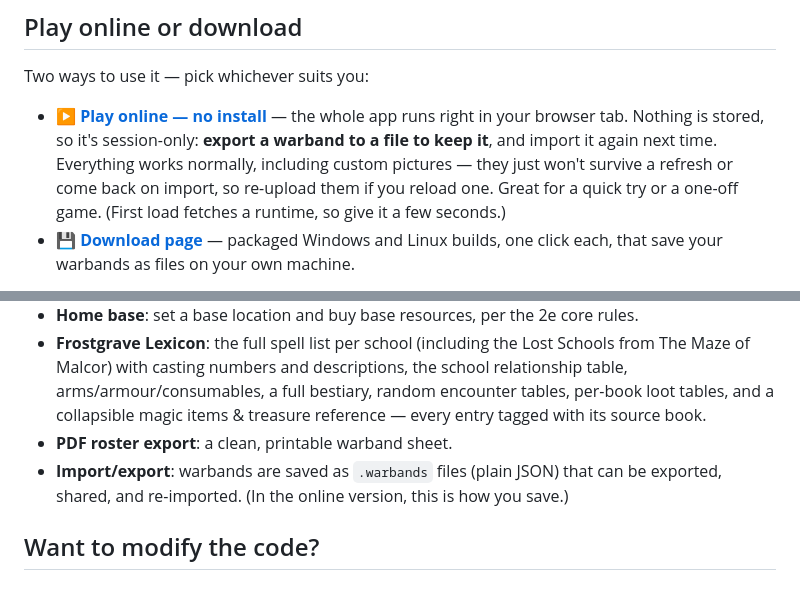
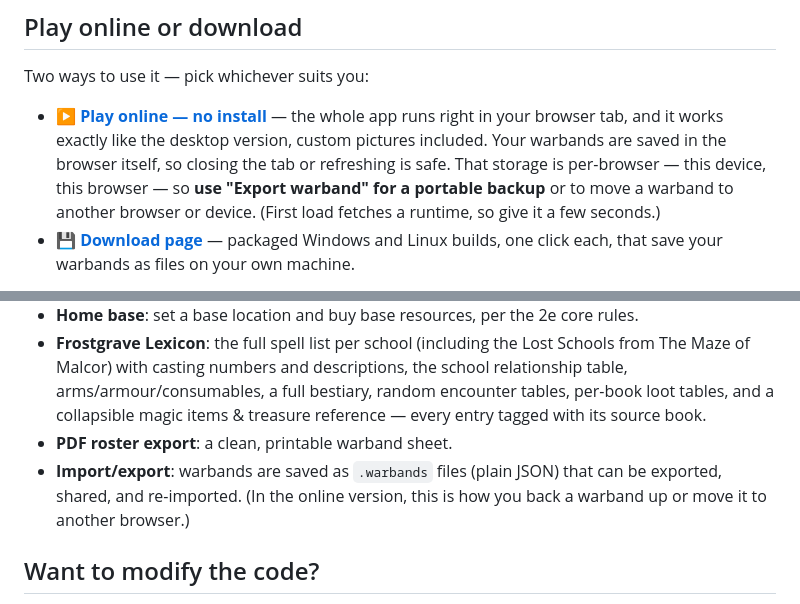
Before and after one commit to TheRealDeltrex/FrostgraveWarbandKeeper, a Markdown page: README.md, 2 parts joined by grey strips. Rendered like a GitHub page.

Commit message:
Say what the online version actually does with your warbands
Before: the README told anyone reading the repo that the online version
stores nothing and is session-only, that a warband has to be exported to
a file to survive, and that a refresh loses everything.

After: it says warbands are saved in the browser and survive a refresh or
a closed tab, and that the storage is per-browser, so export is the
portable backup and the way to move a warband elsewhere.

The browser build has snapshotted the warband files to localStorage and
restored them at boot for several releases now, so the old text described
behaviour the app no longer has.

How: rewrote the "Play online" bullet from the wording on the live
download page, and adjusted the Import/export feature line, which called
export "how you save" online rather than how you back up or move a
warband.

Co-Authored-By: Claude Opus 5 (1M context) <noreply@anthropic.com>
Claude-Session: https://claude.ai/code/session_01MZDV1ibfxuHKsz9QkEFAr8

```diff
--- a/README.md
+++ b/README.md
@@ -12,11 +12,11 @@ Not affiliated with Osprey Games / Joseph A. McCullough.
 Two ways to use it — pick whichever suits you:
 
 - **▶ [Play online — no install](https://therealdeltrex.github.io/FrostgraveWarbandKeeper/app/)** —
-  the whole app runs right in your browser tab. Nothing is stored, so it's session-only: **export a
-  warband to a file to keep it**, and import it again next time. Everything works normally, including
-  custom pictures — they just won't survive a refresh or come back on import, so re-upload them if you
-  reload one. Great for a quick try or a one-off game. (First load fetches a runtime, so give it a few
-  seconds.)
+  the whole app runs right in your browser tab, and it works exactly like the desktop version,
+  custom pictures included. Your warbands are saved in the browser itself, so closing the tab or
+  refreshing is safe. That storage is per-browser — this device, this browser — so **use "Export
+  warband" for a portable backup** or to move a warband to another browser or device. (First load
+  fetches a runtime, so give it a few seconds.)
 - **💾 [Download page](https://therealdeltrex.github.io/FrostgraveWarbandKeeper/)** — packaged
   Windows and Linux builds, one click each, that save your warbands as files on your own machine.
 
@@ -65,7 +65,7 @@ folder.
 - **Home base**: set a base location and buy base resources, per the 2e core rules.
 - **Frostgrave Lexicon**: the full spell list per school (including the Lost Schools from The Maze of Malcor) with casting numbers and descriptions, the school relationship table, arms/armour/consumables, a full bestiary, random encounter tables, per-book loot tables, and a collapsible magic items & treasure reference — every entry tagged with its source book.
 - **PDF roster export**: a clean, printable warband sheet.
-- **Import/export**: warbands are saved as `.warbands` files (plain JSON) that can be exported, shared, and re-imported. (In the online version, this is how you save.)
+- **Import/export**: warbands are saved as `.warbands` files (plain JSON) that can be exported, shared, and re-imported. (In the online version, this is how you back a warband up or move it to another browser.)
 
 ## Want to modify the code?
 
```
